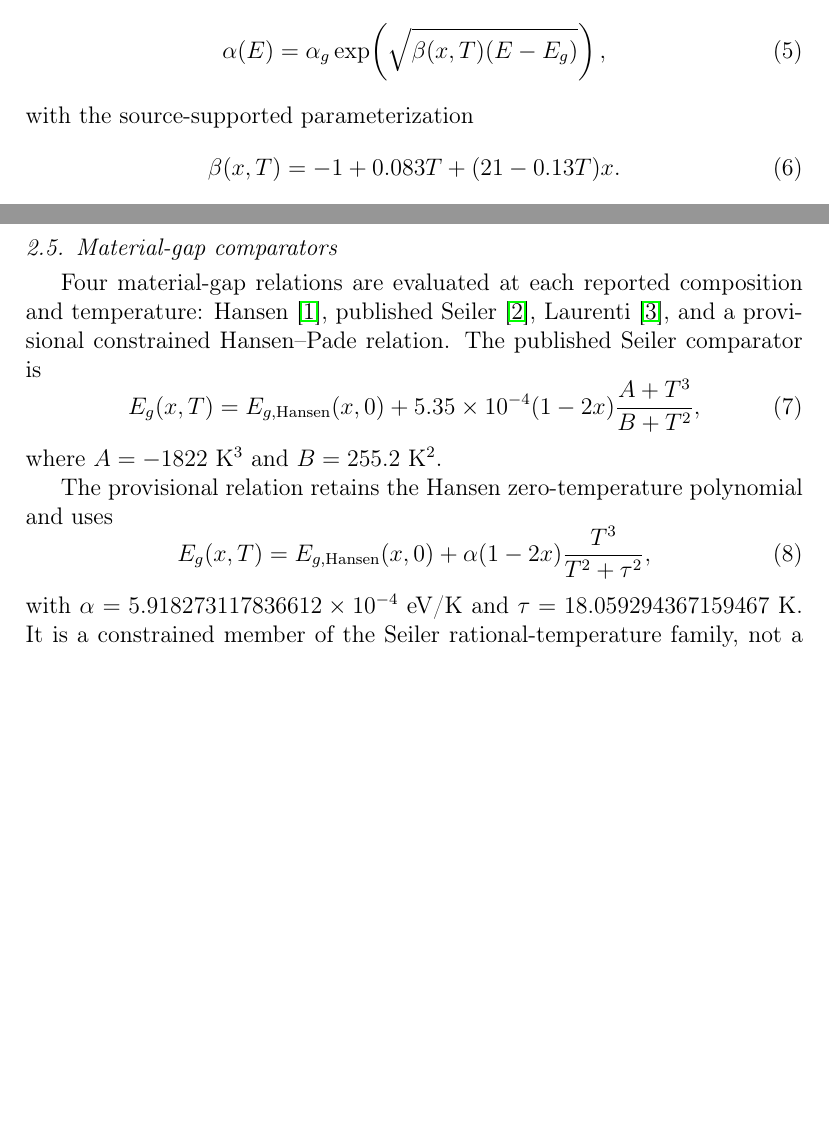
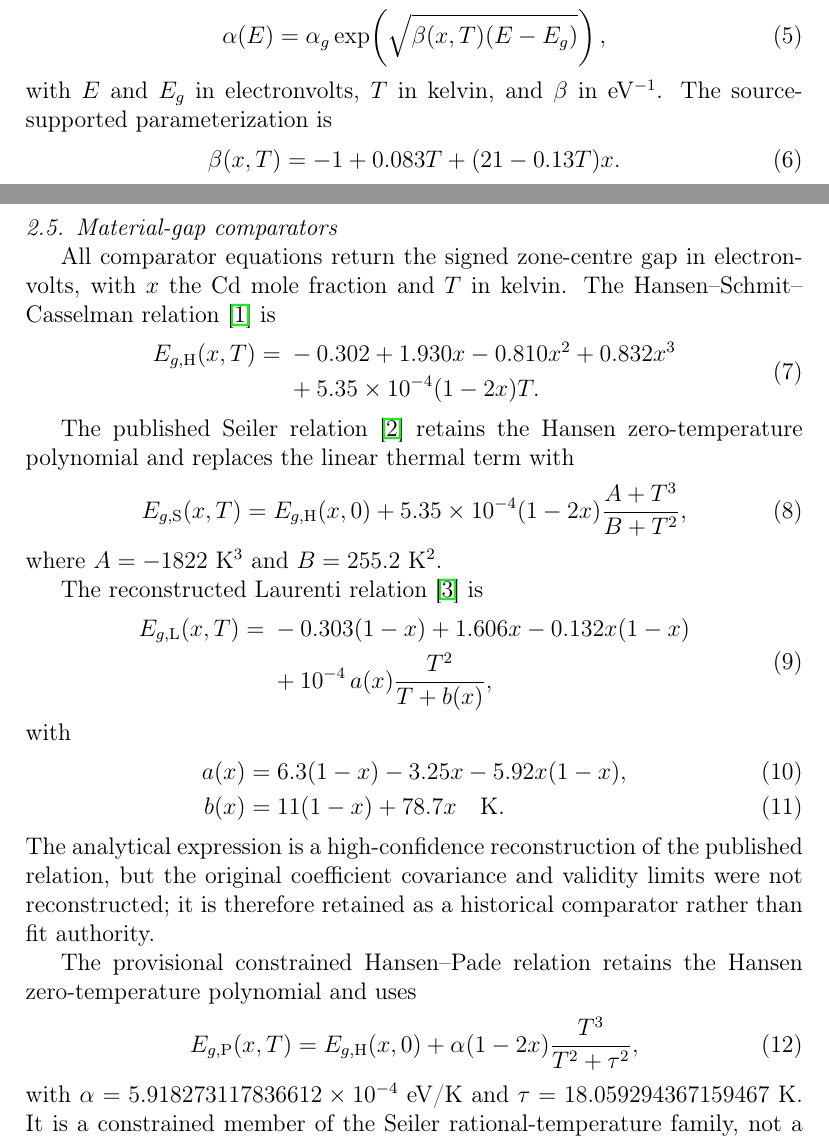
Before and after one commit to Kajin-0/MCT-research, a LaTeX paper (manuscript/observation_model_uncertainty/irpt/manuscript.tex, which reads manuscript/observation_model_uncertainty/irpt/sections/02_methods.tex): two parts of pages 4 and 5 of 16 before the commit and two parts of pages 4 and 5 of 17 after it, joined at a grey line, cut so that both start at the same text, the shorter picture padded with empty space. Compiled offline with pdfLaTeX.

Commit message:
Tighten manuscript methods and comparator definitions

```diff
--- a/manuscript/observation_model_uncertainty/irpt/sections/02_methods.tex
+++ b/manuscript/observation_model_uncertainty/irpt/sections/02_methods.tex
@@ -47,7 +47,7 @@ The Chu candidate is
   \alpha(E) = \alpha_g \exp\!\left(\sqrt{\beta(x,T)(E-E_g)}\right),
   \label{eq:chu}
 \end{equation}
-with the source-supported parameterization
+with $E$ and $E_g$ in electronvolts, $T$ in kelvin, and $\beta$ in eV$^{-1}$. The source-supported parameterization is
 \begin{equation}
   \beta(x,T) = -1 + 0.083T + (21-0.13T)x.
   \label{eq:chu-beta}
@@ -66,17 +66,41 @@ The digitization stop rule is 5~meV. Fitted-model conclusions are classified as
 \subsection{Material-gap comparators}
 \label{sec:comparators}
 
-Four material-gap relations are evaluated at each reported composition and temperature: Hansen \cite{Hansen1982}, published Seiler \cite{Seiler1990}, Laurenti \cite{Laurenti1990}, and a provisional constrained Hansen--Pade relation. The published Seiler comparator is
+All comparator equations return the signed zone-centre gap in electronvolts, with $x$ the Cd mole fraction and $T$ in kelvin. The Hansen--Schmit--Casselman relation \cite{Hansen1982} is
 \begin{equation}
-  E_g(x,T) = E_{g,\mathrm{Hansen}}(x,0)
+\begin{split}
+  E_{g,\mathrm{H}}(x,T) ={}& -0.302 + 1.930x - 0.810x^2 + 0.832x^3 \\
+  &+ 5.35\times10^{-4}(1-2x)T.
+\end{split}
+  \label{eq:hansen}
+\end{equation}
+
+The published Seiler relation \cite{Seiler1990} retains the Hansen zero-temperature polynomial and replaces the linear thermal term with
+\begin{equation}
+  E_{g,\mathrm{S}}(x,T) = E_{g,\mathrm{H}}(x,0)
   + 5.35\times10^{-4}(1-2x)\frac{A+T^3}{B+T^2},
   \label{eq:seiler}
 \end{equation}
 where $A=-1822$~K$^3$ and $B=255.2$~K$^2$.
 
-The provisional relation retains the Hansen zero-temperature polynomial and uses
+The reconstructed Laurenti relation \cite{Laurenti1990} is
 \begin{equation}
-  E_g(x,T) = E_{g,\mathrm{Hansen}}(x,0)
+\begin{split}
+  E_{g,\mathrm{L}}(x,T) ={}& -0.303(1-x)+1.606x-0.132x(1-x) \\
+  &+10^{-4}\,a(x)\frac{T^2}{T+b(x)},
+\end{split}
+  \label{eq:laurenti}
+\end{equation}
+with
+\begin{align}
+  a(x) &= 6.3(1-x)-3.25x-5.92x(1-x), \\
+  b(x) &= 11(1-x)+78.7x \quad \text{K}.
+\end{align}
+The analytical expression is a high-confidence reconstruction of the published relation, but the original coefficient covariance and validity limits were not reconstructed; it is therefore retained as a historical comparator rather than fit authority.
+
+The provisional constrained Hansen--Pade relation retains the Hansen zero-temperature polynomial and uses
+\begin{equation}
+  E_{g,\mathrm{P}}(x,T) = E_{g,\mathrm{H}}(x,0)
   + \alpha(1-2x)\frac{T^3}{T^2+\tau^2},
   \label{eq:provisional}
 \end{equation}
```
Also changed, not shown: manuscript/observation_model_uncertainty/irpt/sections/02_methods.tex (10 more changed lines).
